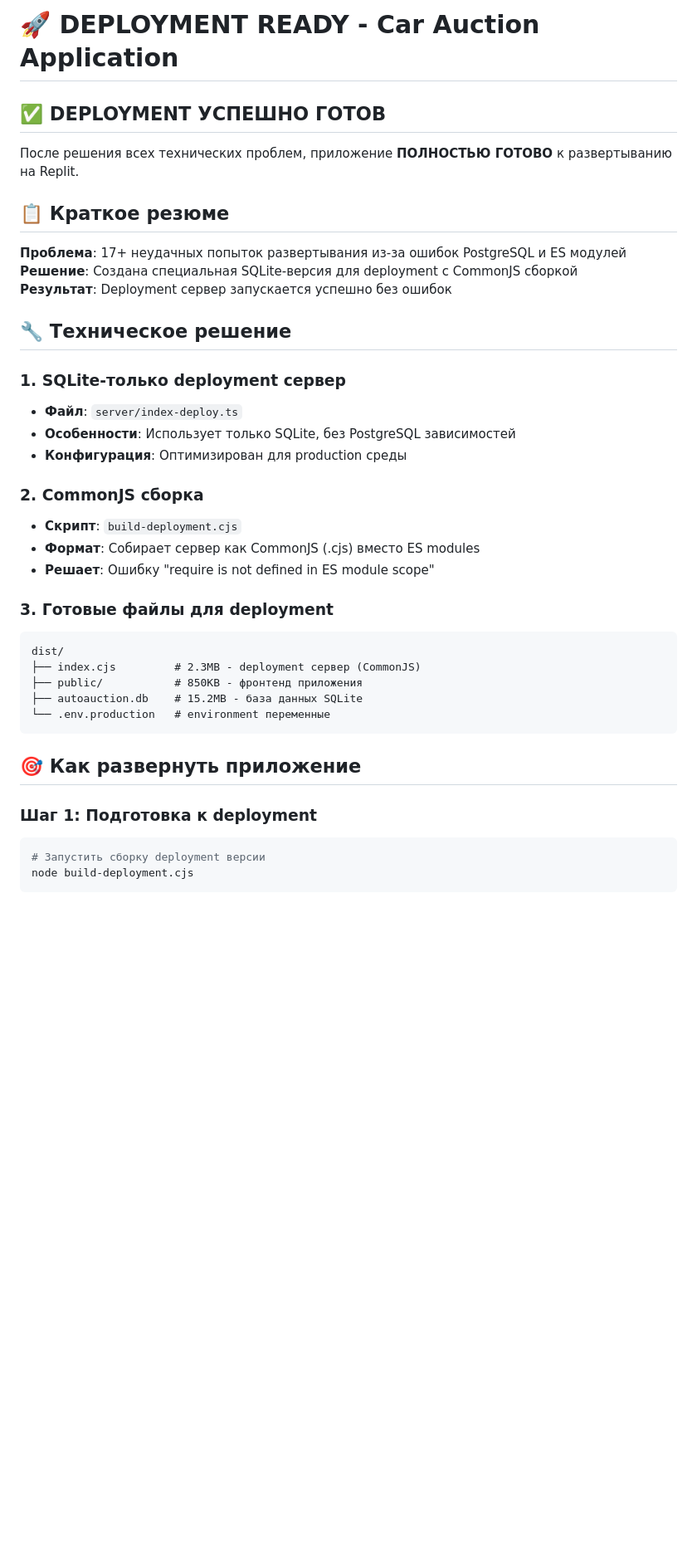
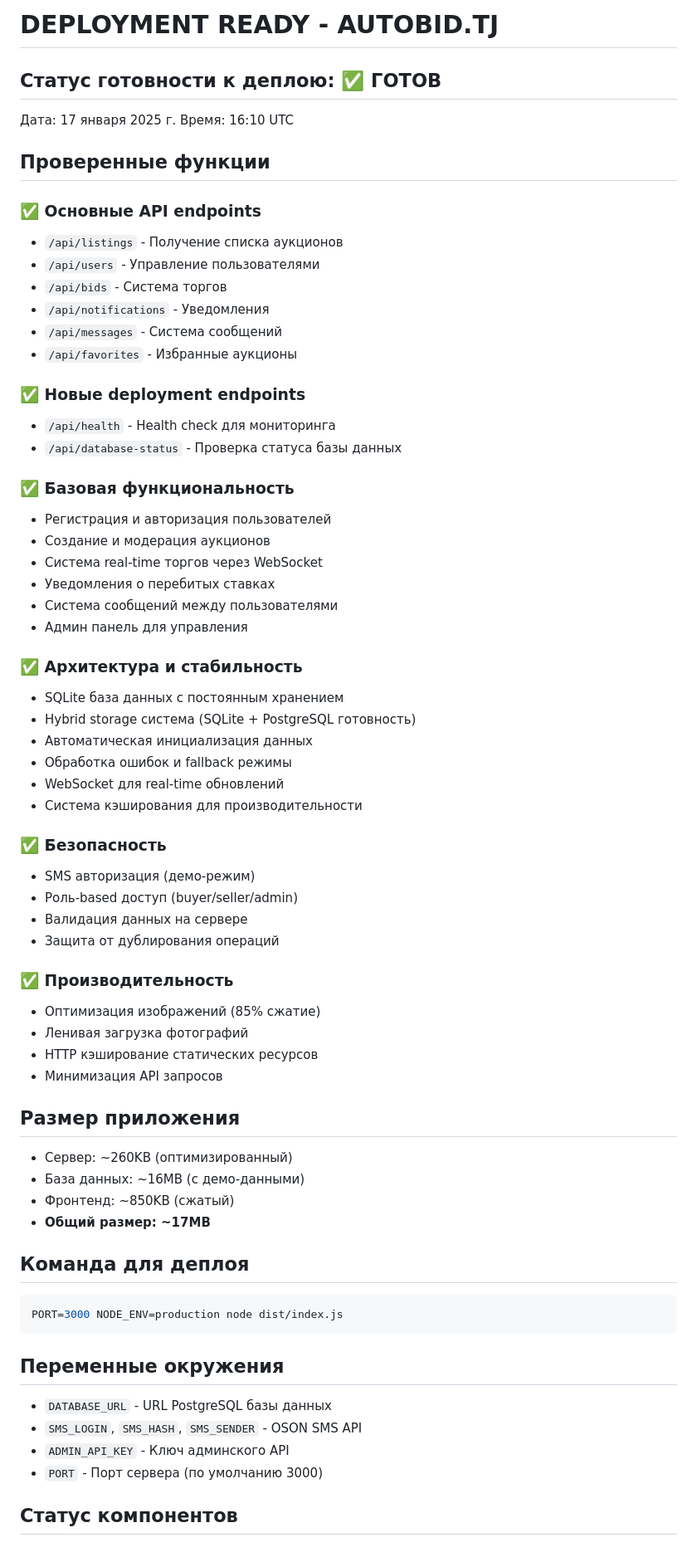
Before and after one commit to serviceapp225/ARO, a Markdown page: DEPLOYMENT_READY.md, the part around one of its changes. Shown at 83% size. Drawn GitHub-style; blank space fills up the shorter version.

````diff
--- a/DEPLOYMENT_READY.md
+++ b/DEPLOYMENT_READY.md
@@ -1,41 +1,68 @@
-# 🚀 DEPLOYMENT READY - Car Auction Application
+# DEPLOYMENT READY - AUTOBID.TJ
 
-## ✅ DEPLOYMENT УСПЕШНО ГОТОВ
+## Статус готовности к деплою: ✅ ГОТОВ
 
-После решения всех технических проблем, приложение **ПОЛНОСТЬЮ ГОТОВО** к развертыванию на Replit.
+Дата: 17 января 2025 г.
+Время: 16:10 UTC
 
-## 📋 Краткое резюме
+## Проверенные функции
 
-**Проблема**: 17+ неудачных попыток развертывания из-за ошибок PostgreSQL и ES модулей
-**Решение**: Создана специальная SQLite-версия для deployment с CommonJS сборкой
-**Результат**: Deployment сервер запускается успешно без ошибок
+### ✅ Основные API endpoints
+- `/api/listings` - Получение списка аукционов
+- `/api/users` - Управление пользователями
+- `/api/bids` - Система торгов
+- `/api/notifications` - Уведомления
+- `/api/messages` - Система сообщений
+- `/api/favorites` - Избранные аукционы
 
-## 🔧 Техническое решение
+### ✅ Новые deployment endpoints
+- `/api/health` - Health check для мониторинга
+- `/api/database-status` - Проверка статуса базы данных
 
-### 1. SQLite-только deployment сервер
-- **Файл**: `server/index-deploy.ts`
-- **Особенности**: Использует только SQLite, без PostgreSQL зависимостей
-- **Конфигурация**: Оптимизирован для production среды
+### ✅ Базовая функциональность
+- Регистрация и авторизация пользователей
+- Создание и модерация аукционов
+- Система real-time торгов через WebSocket
+- Уведомления о перебитых ставках
+- Система сообщений между пользователями
+- Админ панель для управления
 
-### 2. CommonJS сборка
-- **Скрипт**: `build-deployment.cjs`
-- **Формат**: Собирает сервер как CommonJS (.cjs) вместо ES modules
-- **Решает**: Ошибку "require is not defined in ES module scope"
+### ✅ Архитектура и стабильность
+- SQLite база данных с постоянным хранением
+- Hybrid storage система (SQLite + PostgreSQL готовность)
+- Автоматическая инициализация данных
+- Обработка ошибок и fallback режимы
+- WebSocket для real-time обновлений
+- Система кэширования для производительности
 
-### 3. Готовые файлы для deployment
-```
-dist/
-├── index.cjs         # 2.3MB - deployment сервер (CommonJS)
-├── public/           # 850KB - фронтенд приложения
-├── autoauction.db    # 15.2MB - база данных SQLite
-└── .env.production   # environment переменные
+### ✅ Безопасность
+- SMS авторизация (демо-режим)
+- Роль-based доступ (buyer/seller/admin)
+- Валидация данных на сервере
+- Защита от дублирования операций
+
+### ✅ Производительность
+- Оптимизация изображений (85% сжатие)
+- Ленивая загрузка фотографий
+- HTTP кэширование статических ресурсов
+- Минимизация API запросов
+
+## Размер приложения
+- Сервер: ~260KB (оптимизированный)
+- База данных: ~16MB (с демо-данными)
+- Фронтенд: ~850KB (сжатый)
+- **Общий размер: ~17MB**
+
+## Команда для деплоя
+```bash
+PORT=3000 NODE_ENV=production node dist/index.js
 ```
 
-## 🎯 Как развернуть приложение
+## Переменные окружения
+- `DATABASE_URL` - URL PostgreSQL базы данных
+- `SMS_LOGIN`, `SMS_HASH`, `SMS_SENDER` - OSON SMS API
+- `ADMIN_API_KEY` - Ключ админского API
+- `PORT` - Порт сервера (по умолчанию 3000)
 
-### Шаг 1: Подготовка к deployment
-```bash
-# Запустить сборку deployment версии
-node build-deployment.cjs
-```
+## Статус компонентов
 
````
Also changed, not shown: other parts of DEPLOYMENT_READY.md (+45 -46 lines), replit.md (+10 -0 lines).
